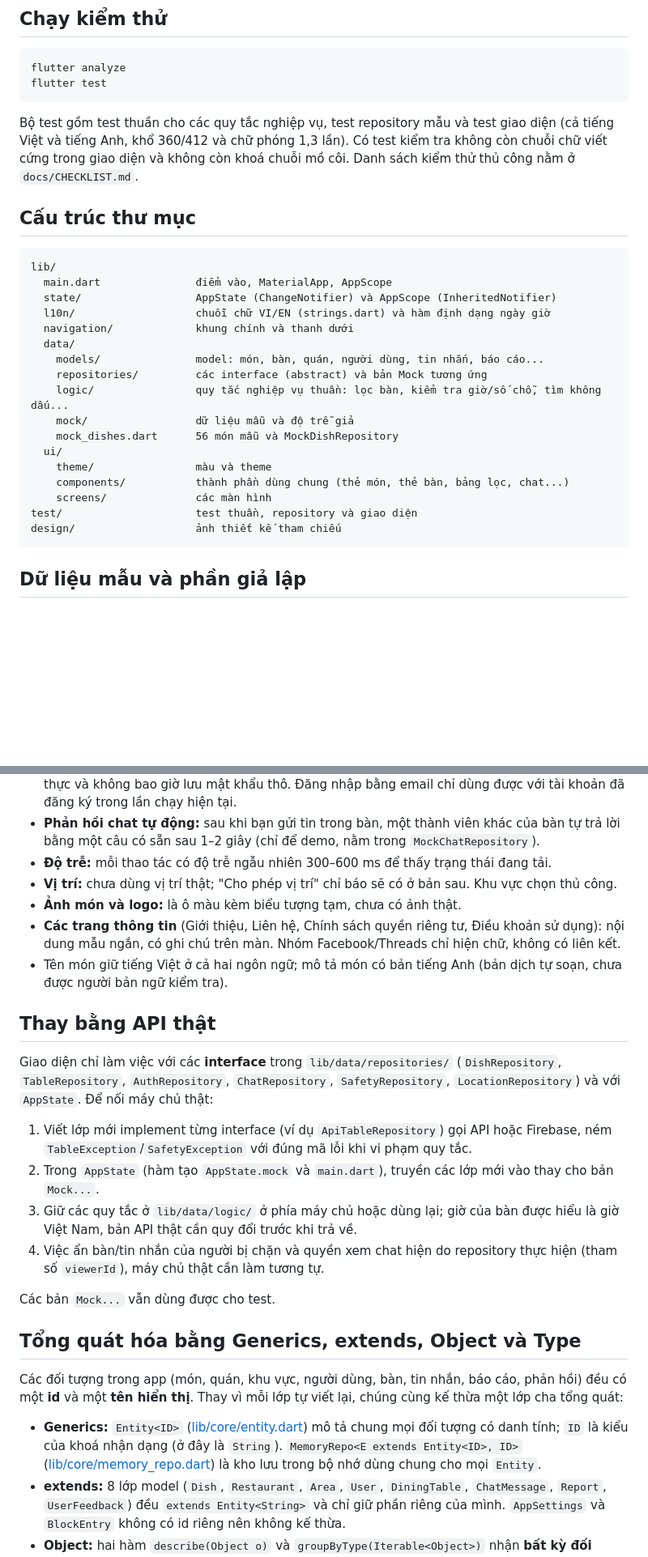
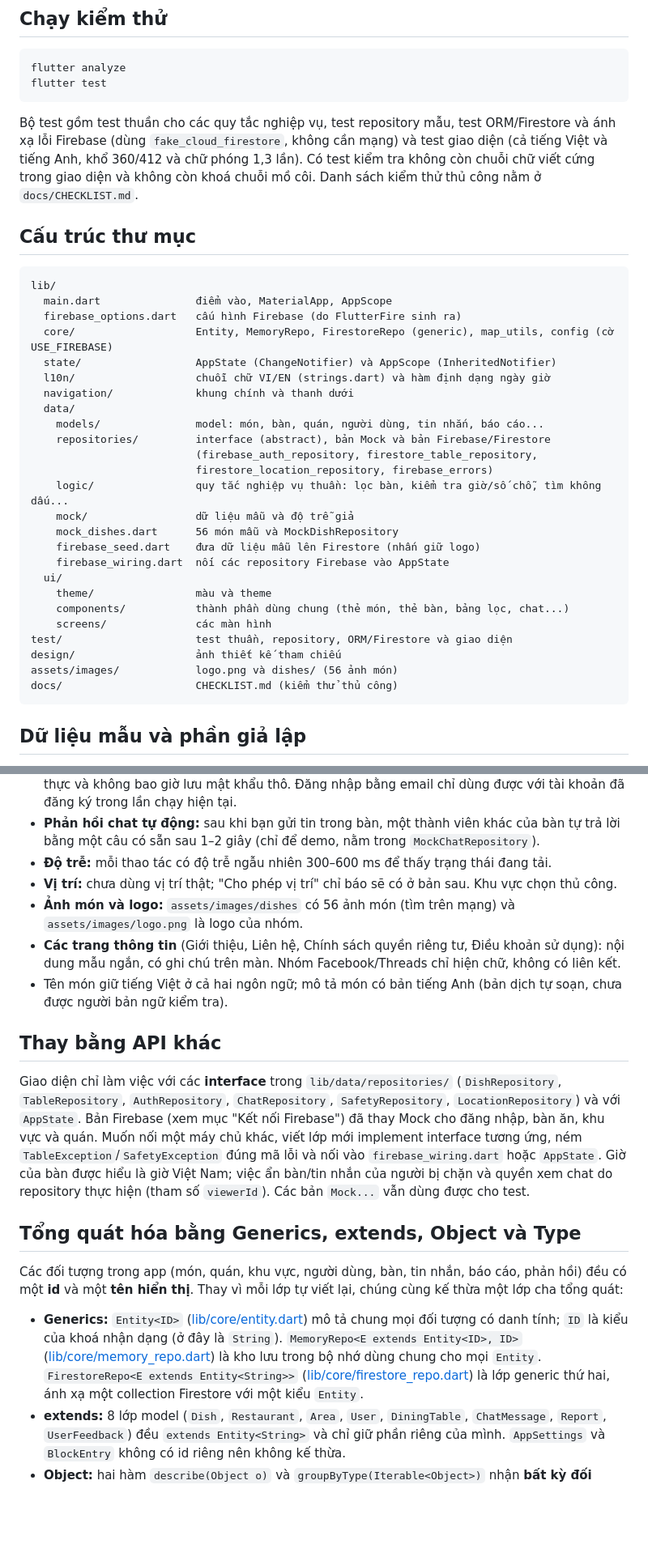
Before and after one commit to letiendat0501tbvn-bit/nhom_Dat_Kien_Long, a Markdown page: README.md, 2 parts joined by grey strips. Shown at 81% size. Drawn GitHub-style; blank space fills up the shorter version.

Commit message:
Cập nhật README: chế độ Firebase, cấu trúc thư mục, ảnh món, kiểm thử

````diff
--- a/README.md
+++ b/README.md
@@ -43,28 +43,36 @@ flutter analyze
 flutter test
 ```
 
-Bộ test gồm test thuần cho các quy tắc nghiệp vụ, test repository mẫu và test giao diện (cả tiếng Việt và tiếng Anh, khổ 360/412 và chữ phóng 1,3 lần). Có test kiểm tra không còn chuỗi chữ viết cứng trong giao diện và không còn khoá chuỗi mồ côi. Danh sách kiểm thử thủ công nằm ở `docs/CHECKLIST.md`.
+Bộ test gồm test thuần cho các quy tắc nghiệp vụ, test repository mẫu, test ORM/Firestore và ánh xạ lỗi Firebase (dùng `fake_cloud_firestore`, không cần mạng) và test giao diện (cả tiếng Việt và tiếng Anh, khổ 360/412 và chữ phóng 1,3 lần). Có test kiểm tra không còn chuỗi chữ viết cứng trong giao diện và không còn khoá chuỗi mồ côi. Danh sách kiểm thử thủ công nằm ở `docs/CHECKLIST.md`.
 
 ## Cấu trúc thư mục
 
 ```
 lib/
   main.dart               điểm vào, MaterialApp, AppScope
+  firebase_options.dart   cấu hình Firebase (do FlutterFire sinh ra)
+  core/                   Entity, MemoryRepo, FirestoreRepo (generic), map_utils, config (cờ USE_FIREBASE)
   state/                  AppState (ChangeNotifier) và AppScope (InheritedNotifier)
   l10n/                   chuỗi chữ VI/EN (strings.dart) và hàm định dạng ngày giờ
   navigation/             khung chính và thanh dưới
   data/
     models/               model: món, bàn, quán, người dùng, tin nhắn, báo cáo...
-    repositories/         các interface (abstract) và bản Mock tương ứng
+    repositories/         interface (abstract), bản Mock và bản Firebase/Firestore
+                          (firebase_auth_repository, firestore_table_repository,
+                          firestore_location_repository, firebase_errors)
     logic/                quy tắc nghiệp vụ thuần: lọc bàn, kiểm tra giờ/số chỗ, tìm không dấu...
     mock/                 dữ liệu mẫu và độ trễ giả
     mock_dishes.dart      56 món mẫu và MockDishRepository
+    firebase_seed.dart    đưa dữ liệu mẫu lên Firestore (nhấn giữ logo)
+    firebase_wiring.dart  nối các repository Firebase vào AppState
   ui/
     theme/                màu và theme
     components/           thành phần dùng chung (thẻ món, thẻ bàn, bảng lọc, chat...)
     screens/              các màn hình
-test/                     test thuần, repository và giao diện
+test/                     test thuần, repository, ORM/Firestore và giao diện
 design/                   ảnh thiết kế tham chiếu
+assets/images/            logo.png và dishes/ (56 ảnh món)
+docs/                     CHECKLIST.md (kiểm thử thủ công)
 ```
 
 ## Dữ liệu mẫu và phần giả lập
@@ -77,26 +85,19 @@ Những phần sau là **giả lập để demo**, không phải dịch vụ th
 - **Phản hồi chat tự động:** sau khi bạn gửi tin trong bàn, một thành viên khác của bàn tự trả lời bằng một câu có sẵn sau 1–2 giây (chỉ để demo, nằm trong `MockChatRepository`).
 - **Độ trễ:** mỗi thao tác có độ trễ ngẫu nhiên 300–600 ms để thấy trạng thái đang tải.
 - **Vị trí:** chưa dùng vị trí thật; "Cho phép vị trí" chỉ báo sẽ có ở bản sau. Khu vực chọn thủ công.
-- **Ảnh món và logo:** là ô màu kèm biểu tượng tạm, chưa có ảnh thật.
+- **Ảnh món và logo:** `assets/images/dishes` có 56 ảnh món (tìm trên mạng) và `assets/images/logo.png` là logo của nhóm.
 - **Các trang thông tin** (Giới thiệu, Liên hệ, Chính sách quyền riêng tư, Điều khoản sử dụng): nội dung mẫu ngắn, có ghi chú trên màn. Nhóm Facebook/Threads chỉ hiện chữ, không có liên kết.
 - Tên món giữ tiếng Việt ở cả hai ngôn ngữ; mô tả món có bản tiếng Anh (bản dịch tự soạn, chưa được người bản ngữ kiểm tra).
 
-## Thay bằng API thật
+## Thay bằng API khác
 
-Giao diện chỉ làm việc với các **interface** trong `lib/data/repositories/` (`DishRepository`, `TableRepository`, `AuthRepository`, `ChatRepository`, `SafetyRepository`, `LocationRepository`) và với `AppState`. Để nối máy chủ thật:
-
-1. Viết lớp mới implement từng interface (ví dụ `ApiTableRepository`) gọi API hoặc Firebase, ném `TableException`/`SafetyException` với đúng mã lỗi khi vi phạm quy tắc.
-2. Trong `AppState` (hàm tạo `AppState.mock` và `main.dart`), truyền các lớp mới vào thay cho bản `Mock...`.
-3. Giữ các quy tắc ở `lib/data/logic/` ở phía máy chủ hoặc dùng lại; giờ của bàn được hiểu là giờ Việt Nam, bản API thật cần quy đổi trước khi trả về.
-4. Việc ẩn bàn/tin nhắn của người bị chặn và quyền xem chat hiện do repository thực hiện (tham số `viewerId`), máy chủ thật cần làm tương tự.
-
-Các bản `Mock...` vẫn dùng được cho test.
+Giao diện chỉ làm việc với các **interface** trong `lib/data/repositories/` (`DishRepository`, `TableRepository`, `AuthRepository`, `ChatRepository`, `SafetyRepository`, `LocationRepository`) và với `AppState`. Bản Firebase (xem mục "Kết nối Firebase") đã thay Mock cho đăng nhập, bàn ăn, khu vực và quán. Muốn nối một máy chủ khác, viết lớp mới implement interface tương ứng, ném `TableException`/`SafetyException` đúng mã lỗi và nối vào `firebase_wiring.dart` hoặc `AppState`. Giờ của bàn được hiểu là giờ Việt Nam; việc ẩn bàn/tin nhắn của người bị chặn và quyền xem chat do repository thực hiện (tham số `viewerId`). Các bản `Mock...` vẫn dùng được cho test.
 
 ## Tổng quát hóa bằng Generics, extends, Object và Type
 
 Các đối tượng trong app (món, quán, khu vực, người dùng, bàn, tin nhắn, báo cáo, phản hồi) đều có một **id** và một **tên hiển thị**. Thay vì mỗi lớp tự viết lại, chúng cùng kế thừa một lớp cha tổng quát:
 
-- **Generics:** `Entity<ID>` ([lib/core/entity.dart](lib/core/entity.dart)) mô tả chung mọi đối tượng có danh tính; `ID` là kiểu của khoá nhận dạng (ở đây là `String`). `MemoryRepo<E extends Entity<ID>, ID>` ([lib/core/memory_repo.dart](lib/core/memory_repo.dart)) là kho lưu trong bộ nhớ dùng chung cho mọi `Entity`.
+- **Generics:** `Entity<ID>` ([lib/core/entity.dart](lib/core/entity.dart)) mô tả chung mọi đối tượng có danh tính; `ID` là kiểu của khoá nhận dạng (ở đây là `String`). `MemoryRepo<E extends Entity<ID>, ID>` ([lib/core/memory_repo.dart](lib/core/memory_repo.dart)) là kho lưu trong bộ nhớ dùng chung cho mọi `Entity`. `FirestoreRepo<E extends Entity<String>>` ([lib/core/firestore_repo.dart](lib/core/firestore_repo.dart)) là lớp generic thứ hai, ánh xạ một collection Firestore với một kiểu `Entity`.
 - **extends:** 8 lớp model (`Dish`, `Restaurant`, `Area`, `User`, `DiningTable`, `ChatMessage`, `Report`, `UserFeedback`) đều `extends Entity<String>` và chỉ giữ phần riêng của mình. `AppSettings` và `BlockEntry` không có id riêng nên không kế thừa.
 - **Object:** hai hàm `describe(Object o)` và `groupByType(Iterable<Object>)` nhận **bất kỳ đối tượng nào** (kiểu `Object`), và toán tử `==` của `Entity` so sánh với một `Object`.
 - **Type:** `runtimeType` (lớp thật của đối tượng lúc chạy, tương đương "Class class" của Java) được dùng để so sánh hai `Entity` (khác lớp thì không bằng nhau dù cùng id), để tính `hashCode`, để `toString`/`describe` ghi tên lớp, và để `groupByType` gom theo lớp. `MemoryRepo.kind` trả về `Type` của phần tử trong kho (ví dụ `Dish`).
````
Also changed, not shown: other parts of README.md (+7 -4 lines).
